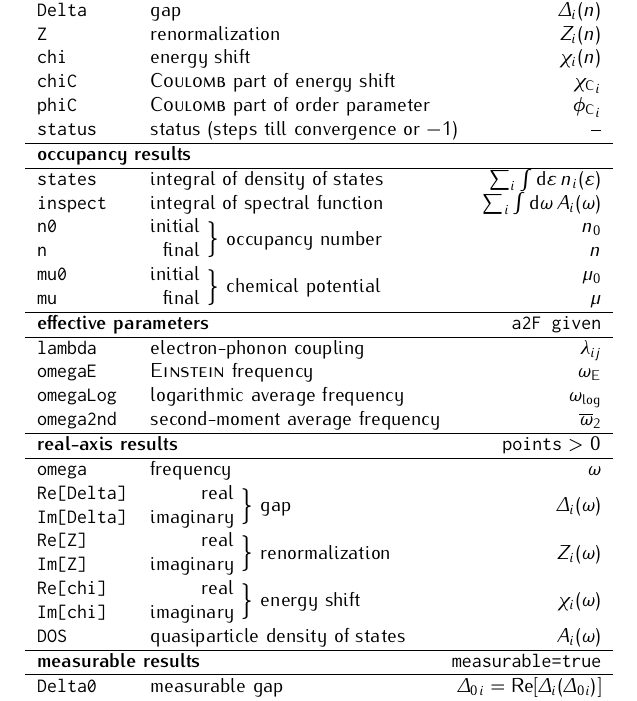
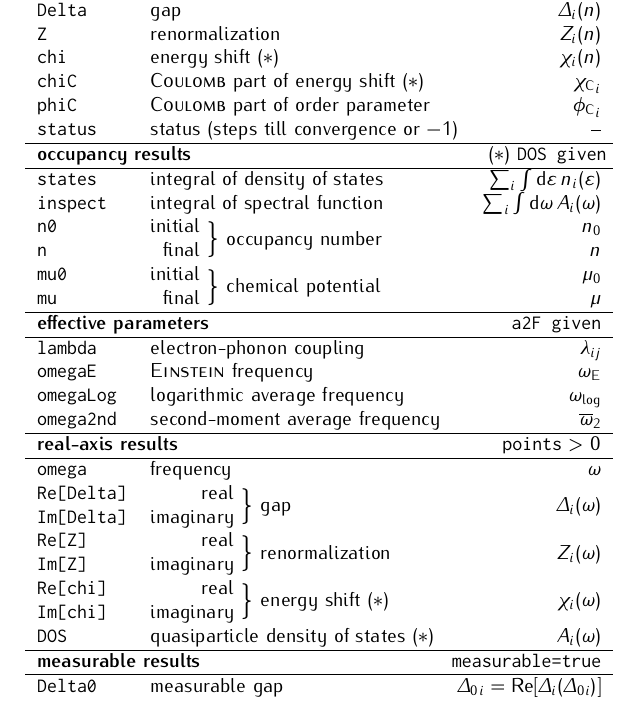
Before and after one commit to janberges/ebmb, a LaTeX document (manual/ebmb.tex): part of page 6 of 6, cut so that both start at the same text. Compiled offline with pdfLaTeX.

Commit message:
Indicate which outputs require DOS

```diff
--- a/manual/ebmb.tex
+++ b/manual/ebmb.tex
@@ -28,6 +28,8 @@
 
 \def\from#1{\sb{\mathrlap{#1}}}
 \def\till#1{\sp{\mathrlap{#1}}}
+
+\def\s{($\ast$)}
 
 \let\vec\boldsymbol
 
@@ -555,12 +557,12 @@
          \tt iomega & \textsc{Matsubara} frequency (without $\I$) & $\omega_n$        \\
          \tt Delta  & gap                                         & $\Delta_i(n)$     \\
          \tt Z      & renormalization                             & $Z_i(n)$          \\
-         \tt chi    & energy shift                                & $\chi_i(n)$       \\
-         \tt chiC   & \textsc{Coulomb} part of energy shift       & ${\chi \sub C}_i$ \\
+         \tt chi    & energy shift \s                             & $\chi_i(n)$       \\
+         \tt chiC   & \textsc{Coulomb} part of energy shift \s    & ${\chi \sub C}_i$ \\
          \tt phiC   & \textsc{Coulomb} part of order parameter    & ${\phi \sub C}_i$ \\
          \tt status & status (steps till convergence or $-1$)     & --                \\
          \hline
-         \multicolumn3l{\textbf{occupancy results}} \\
+         \multicolumn3l{\textbf{occupancy results}} \hfill \s~\texttt{DOS given} \\
          \hline
          \tt states             & integral of density of states        & $\sum_i \int \D \epsilon \, n_i(\epsilon)$ \\
          \tt inspect            & integral of spectral function            & $\sum_i \int \D \omega \, A_i(\omega)$ \\
@@ -579,8 +581,8 @@
          \tt omega                           & frequency                                           & $\omega$           \\
          \tt \stack{l}{Re[Delta]}{Im[Delta]} & \stack{r}{real}{imaginary} $\Big\}$ gap             & $\Delta_i(\omega)$ \\
          \tt \stack{l}{Re[Z]}    {Im[Z]}     & \stack{r}{real}{imaginary} $\Big\}$ renormalization & $Z_i(\omega)$      \\
-         \tt \stack{l}{Re[chi]}  {Im[chi]}   & \stack{r}{real}{imaginary} $\Big\}$ energy shift    & $\chi_i(\omega)$   \\
-         \tt DOS                             & quasiparticle density of states                     & $A_i(\omega)$      \\
+         \tt \stack{l}{Re[chi]}  {Im[chi]}   & \stack{r}{real}{imaginary} $\Big\}$ energy shift \s & $\chi_i(\omega)$   \\
+         \tt DOS                             & quasiparticle density of states \s                  & $A_i(\omega)$      \\
          \hline
          \multicolumn3l{\textbf{measurable results} \hfill \texttt{measurable=true}} \\
          \hline
```
